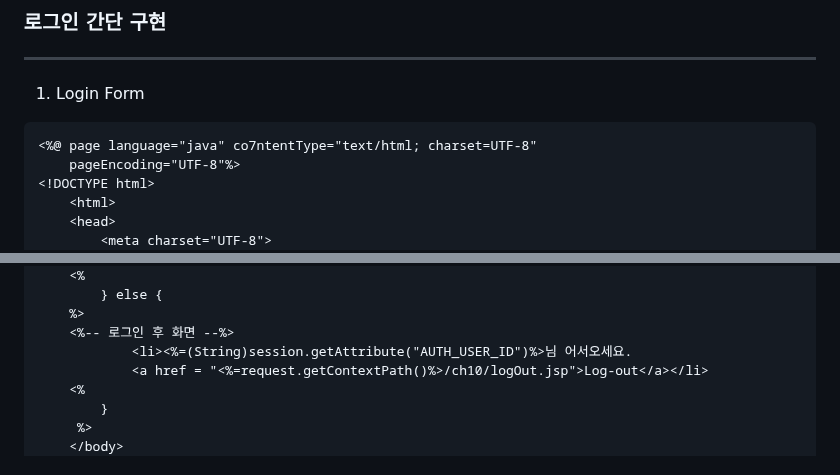
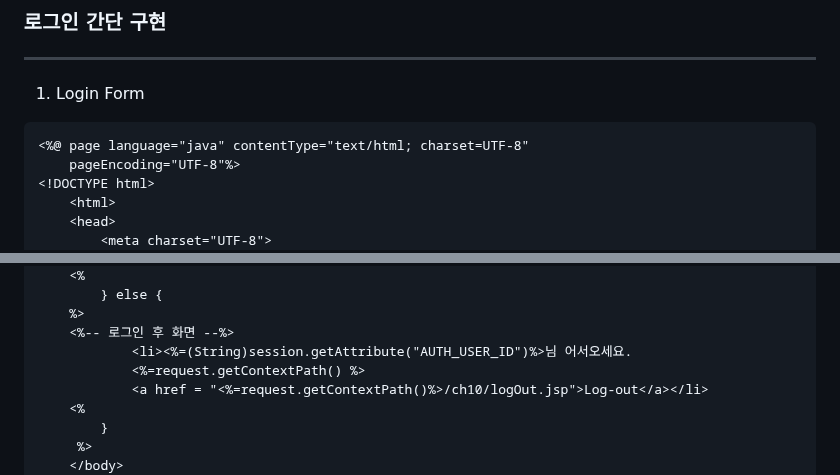
Before and after one commit to sooyounghan/HTML_CSS, a Markdown page: 수업 내용/JSP(Servlet)/Session.md, 2 parts joined by grey strips. Rendered like a GitHub page.

````diff
--- a/수업 내용/JSP(Servlet)/Session.md
+++ b/수업 내용/JSP(Servlet)/Session.md
@@ -67,7 +67,7 @@
 -----
 1. Login Form
 ```jsp
-<%@ page language="java" co7ntentType="text/html; charset=UTF-8"
+<%@ page language="java" contentType="text/html; charset=UTF-8"
     pageEncoding="UTF-8"%>
 <!DOCTYPE html>
 	<html>
@@ -225,6 +224,7 @@
 	%>
 	<%-- 로그인 후 화면 --%>
 			<li><%=(String)session.getAttribute("AUTH_USER_ID")%>님 어서오세요.
+			<%=request.getContextPath() %>
 			<a href = "<%=request.getContextPath()%>/ch10/logOut.jsp">Log-out</a></li>
 	<%
 		}
````
Also changed, not shown: other parts of 수업 내용/JSP(Servlet)/Session.md (+2 -3 lines).
